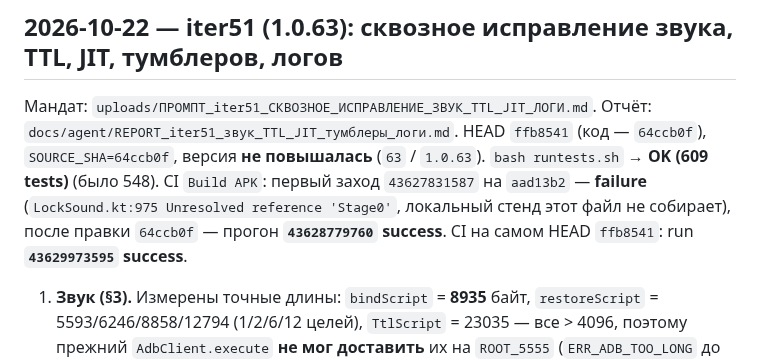
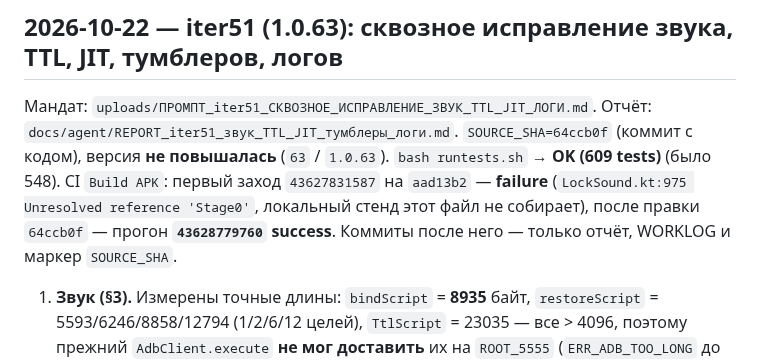
Before and after one commit to AlekseiAlekseikov/Backup, a Markdown page: docs/agent/WORKLOG.md, the part around the change. Drawn GitHub-style.

```diff
--- a/docs/agent/WORKLOG.md
+++ b/docs/agent/WORKLOG.md
@@ -3,11 +3,11 @@
 ## 2026-10-22 — iter51 (1.0.63): сквозное исправление звука, TTL, JIT, тумблеров, логов
 
 Мандат: `uploads/ПРОМПТ_iter51_СКВОЗНОЕ_ИСПРАВЛЕНИЕ_ЗВУК_TTL_JIT_ЛОГИ.md`. Отчёт:
-`docs/agent/REPORT_iter51_звук_TTL_JIT_тумблеры_логи.md`. HEAD `ffb8541` (код — `64ccb0f`), `SOURCE_SHA=64ccb0f`,
+`docs/agent/REPORT_iter51_звук_TTL_JIT_тумблеры_логи.md`. `SOURCE_SHA=64ccb0f` (коммит с кодом),
 версия **не повышалась** (`63` / `1.0.63`). `bash runtests.sh` → **OK (609 tests)** (было 548).
 CI `Build APK`: первый заход `43627831587` на `aad13b2` — **failure**
 (`LockSound.kt:975 Unresolved reference 'Stage0'`, локальный стенд этот файл не собирает),
-после правки `64ccb0f` — прогон **`43628779760` success**. CI на самом HEAD `ffb8541`: run **`43629973595` success**.
+после правки `64ccb0f` — прогон **`43628779760` success**. Коммиты после него — только отчёт, WORKLOG и маркер `SOURCE_SHA`.
 
 1. **Звук (§3).** Измерены точные длины: `bindScript` = **8935** байт, `restoreScript` =
    5593/6246/8858/12794 (1/2/6/12 целей), `TtlScript` = 23035 — все > 4096, поэтому прежний
```
Also changed, not shown: docs/agent/REPORT_iter51_звук_TTL_JIT_тумблеры_логи.md (+2 -2 lines).
